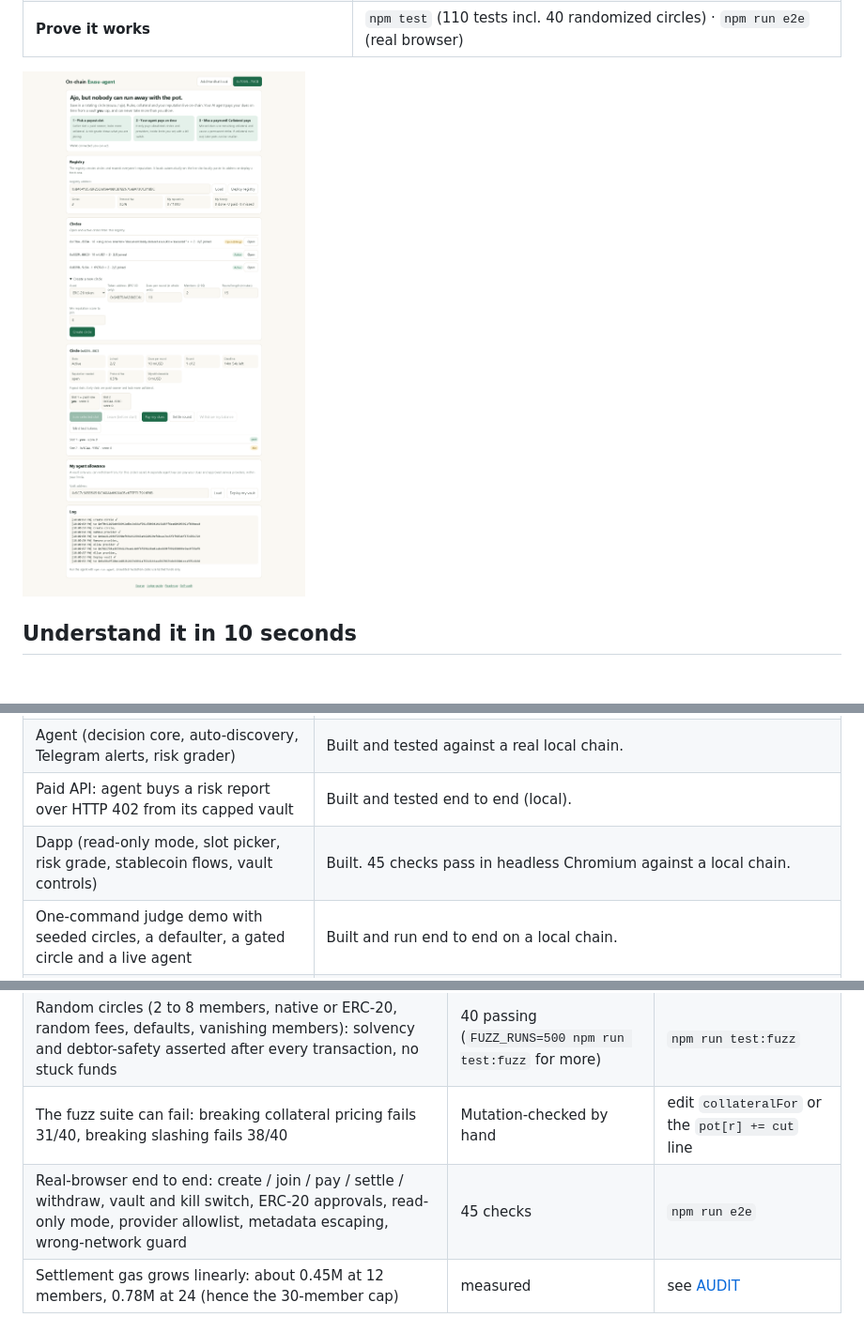
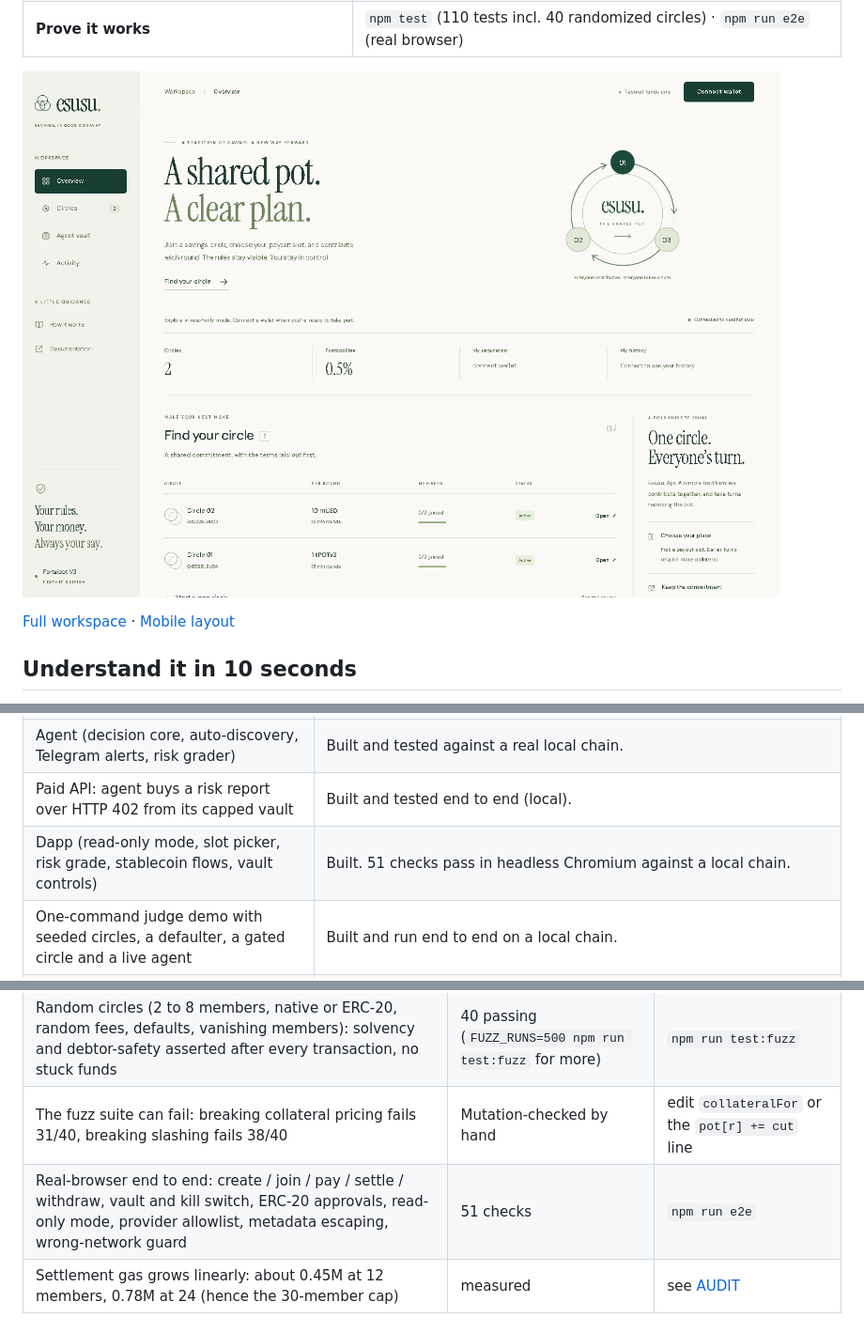
Before and after one commit to Agozie180/On-chain-esusu-agent, a Markdown page: README.md, 3 parts joined by grey strips. Shown at 94% size. Drawn GitHub-style; pictures changed too: docs/dapp-desktop.png (added), docs/dapp-e2e.png; blank space fills up the shorter version.

Commit message:
Redesign Esusu as a responsive savings workspace

```diff
--- a/README.md
+++ b/README.md
@@ -12,7 +12,9 @@ Built for the **Portaldot Hacker House 2026** (Ecosystem DApps). **Status: deplo
 | **60-second local demo, no wallet or tokens needed** | `npm install && npm run demo:local`, then open http://127.0.0.1:5173 ([judge guide](docs/JUDGES.md)) |
 | **Prove it works** | `npm test` (110 tests incl. 40 randomized circles) · `npm run e2e` (real browser) |
 
-![The dapp after a full run in a real browser](docs/dapp-e2e.png)
+![Esusu desktop workspace, rendered against a local test chain](docs/dapp-desktop.png)
+
+[Full workspace](docs/dapp-e2e.png) · [Mobile layout](docs/dapp-mobile.png)
 
 ## Understand it in 10 seconds
 
@@ -28,7 +30,7 @@ Built for the **Portaldot Hacker House 2026** (Ecosystem DApps). **Status: deplo
 | 3 contracts (`EsusuCircle`, `EsusuRegistry`, `AgentAllowance`) | Built. 110 tests incl. 40 randomized full circles checking solvency after every transaction. Unaudited. |
 | Agent (decision core, auto-discovery, Telegram alerts, risk grader) | Built and tested against a real local chain. |
 | Paid API: agent buys a risk report over HTTP 402 from its capped vault | Built and tested end to end (local). |
-| Dapp (read-only mode, slot picker, risk grade, stablecoin flows, vault controls) | Built. 45 checks pass in headless Chromium against a local chain. |
+| Dapp (read-only mode, slot picker, risk grade, stablecoin flows, vault controls) | Built. 51 checks pass in headless Chromium against a local chain. |
 | One-command judge demo with seeded circles, a defaulter, a gated circle and a live agent | Built and run end to end on a local chain. |
 | **Portaldot testnet deployment** | **Deployed and verified October 24.** Registry, demo mUSD, circle and agent vault have contract code on chain 420420777. All 12 deployment/setup transactions are finalized. See [deployment evidence](deployments/portaldot.json). |
 | Portaldot **WASM / ink!** | **Not used.** Shown honestly as roadmap, not claimed. |
@@ -100,7 +102,7 @@ flowchart LR
 | Contracts + agent + service tests | 110 passing (70 + 40 random circles) | `npm test` |
 | Random circles (2 to 8 members, native or ERC-20, random fees, defaults, vanishing members): solvency and debtor-safety asserted after every transaction, no stuck funds | 40 passing (`FUZZ_RUNS=500 npm run test:fuzz` for more) | `npm run test:fuzz` |
 | The fuzz suite can fail: breaking collateral pricing fails 31/40, breaking slashing fails 38/40 | Mutation-checked by hand | edit `collateralFor` or the `pot[r] += cut` line |
-| Real-browser end to end: create / join / pay / settle / withdraw, vault and kill switch, ERC-20 approvals, read-only mode, provider allowlist, metadata escaping, wrong-network guard | 45 checks | `npm run e2e` |
+| Real-browser end to end: create / join / pay / settle / withdraw, vault and kill switch, ERC-20 approvals, read-only mode, provider allowlist, metadata escaping, wrong-network guard | 51 checks | `npm run e2e` |
 | Settlement gas grows linearly: about 0.45M at 12 members, 0.78M at 24 (hence the 30-member cap) | measured | see [AUDIT](docs/AUDIT.md) |
 
 ## Docs
```
Also changed, not shown: other parts of README.md (+1 -1 lines), docs/dapp-mobile.png (added), 11 other files.
